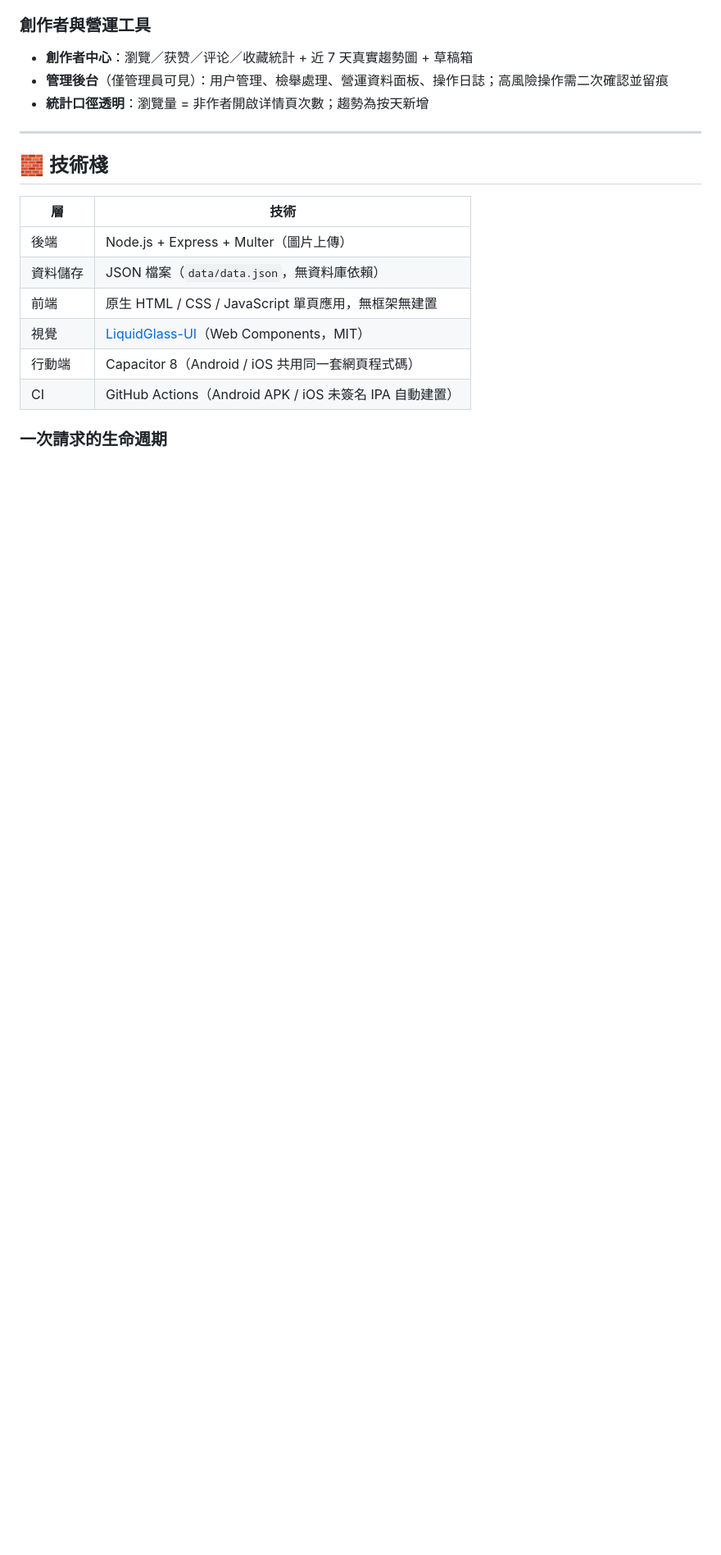
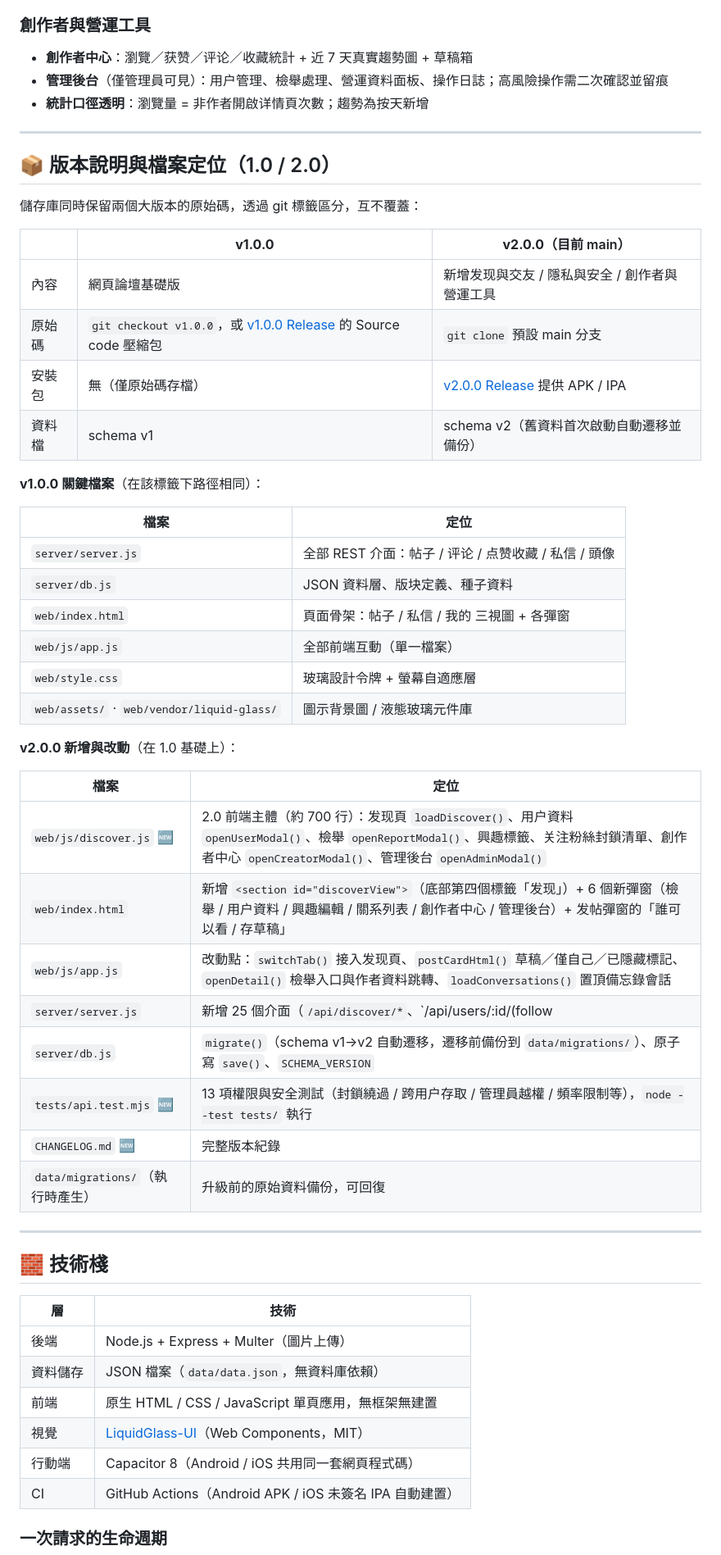
Before and after one commit to adragonhope97-pixel/DGChat, a Markdown page: README.zh-TW.md, the part around the change. Shown at 82% size. Rendered like a GitHub page; blank space fills up the shorter version.

Commit message:
docs: 新增版本说明与文件定位（繁中版）

```diff
--- a/README.zh-TW.md
+++ b/README.zh-TW.md
@@ -64,6 +64,43 @@
 - **創作者中心**：瀏覽／获赞／评论／收藏統計 + 近 7 天真實趨勢圖 + 草稿箱
 - **管理後台**（僅管理員可見）：用户管理、檢舉處理、營運資料面板、操作日誌；高風險操作需二次確認並留痕
 - **統計口徑透明**：瀏覽量 = 非作者開啟详情頁次數；趨勢為按天新增
+
+---
+
+## 📦 版本說明與檔案定位（1.0 / 2.0）
+
+儲存庫同時保留兩個大版本的原始碼，透過 git 標籤區分，互不覆蓋：
+
+| | **v1.0.0** | **v2.0.0**（目前 main） |
+| --- | --- | --- |
+| 內容 | 網頁論壇基礎版 | 新增发现與交友 / 隱私與安全 / 創作者與營運工具 |
+| 原始碼 | `git checkout v1.0.0`，或 [v1.0.0 Release](https://github.com/adragonhope97-pixel/DGChat/releases/tag/v1.0.0) 的 Source code 壓縮包 | `git clone` 預設 main 分支 |
+| 安裝包 | 無（僅原始碼存檔） | [v2.0.0 Release](https://github.com/adragonhope97-pixel/DGChat/releases/tag/v2.0.0) 提供 APK / IPA |
+| 資料檔 | schema v1 | schema v2（舊資料首次啟動自動遷移並備份） |
+
+**v1.0.0 關鍵檔案**（在該標籤下路徑相同）：
+
+| 檔案 | 定位 |
+| --- | --- |
+| `server/server.js` | 全部 REST 介面：帖子 / 评论 / 点赞收藏 / 私信 / 頭像 |
+| `server/db.js` | JSON 資料層、版块定義、種子資料 |
+| `web/index.html` | 頁面骨架：帖子 / 私信 / 我的 三視圖 + 各彈窗 |
+| `web/js/app.js` | 全部前端互動（單一檔案） |
+| `web/style.css` | 玻璃設計令牌 + 螢幕自適應層 |
+| `web/assets/` · `web/vendor/liquid-glass/` | 圖示背景圖 / 液態玻璃元件庫 |
+
+**v2.0.0 新增與改動**（在 1.0 基礎上）：
+
+| 檔案 | 定位 |
+| --- | --- |
+| `web/js/discover.js` 🆕 | 2.0 前端主體（約 700 行）：发现頁 `loadDiscover()`、用户資料 `openUserModal()`、檢舉 `openReportModal()`、興趣標籤、关注粉絲封鎖清單、創作者中心 `openCreatorModal()`、管理後台 `openAdminModal()` |
+| `web/index.html` | 新增 `<section id="discoverView">`（底部第四個標籤「发现」）+ 6 個新彈窗（檢舉 / 用户資料 / 興趣編輯 / 關系列表 / 創作者中心 / 管理後台）+ 发帖彈窗的「誰可以看 / 存草稿」 |
+| `web/js/app.js` | 改動點：`switchTab()` 接入发现頁、`postCardHtml()` 草稿／僅自己／已隱藏標記、`openDetail()` 檢舉入口與作者資料跳轉、`loadConversations()` 置頂備忘錄會話 |
+| `server/server.js` | 新增 25 個介面（`/api/discover/*`、`/api/users/:id/(follow|block)`、`/api/reports`、`/api/me/creator`、`/api/admin/*`）；權限核心在檔案前部：`canViewPost()`（動態可見性統一驗證）、`blockedPair()`（封鎖判斷）、`requireAdmin()`、`rateLimit()` |
+| `server/db.js` | `migrate()`（schema v1→v2 自動遷移，遷移前備份到 `data/migrations/`）、原子寫 `save()`、`SCHEMA_VERSION` |
+| `tests/api.test.mjs` 🆕 | 13 項權限與安全測試（封鎖繞過 / 跨用户存取 / 管理員越權 / 頻率限制等），`node --test tests/` 執行 |
+| `CHANGELOG.md` 🆕 | 完整版本紀錄 |
+| `data/migrations/`（執行時產生） | 升級前的原始資料備份，可回復 |
 
 ---
 
```
